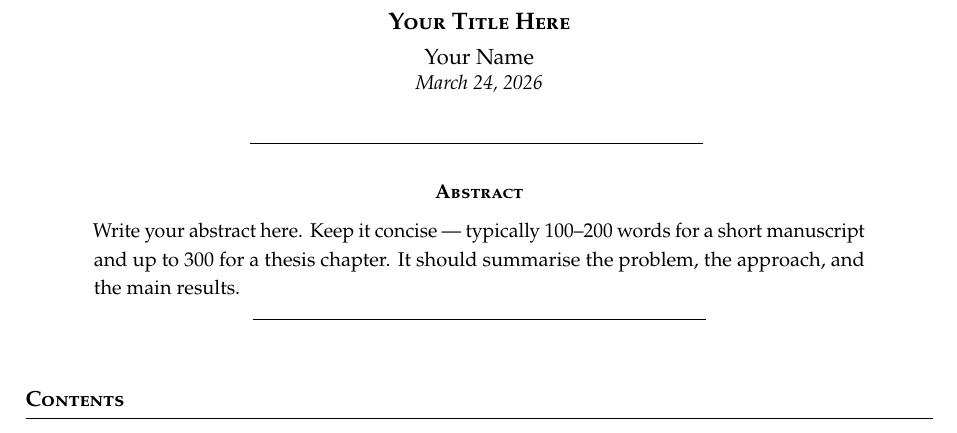
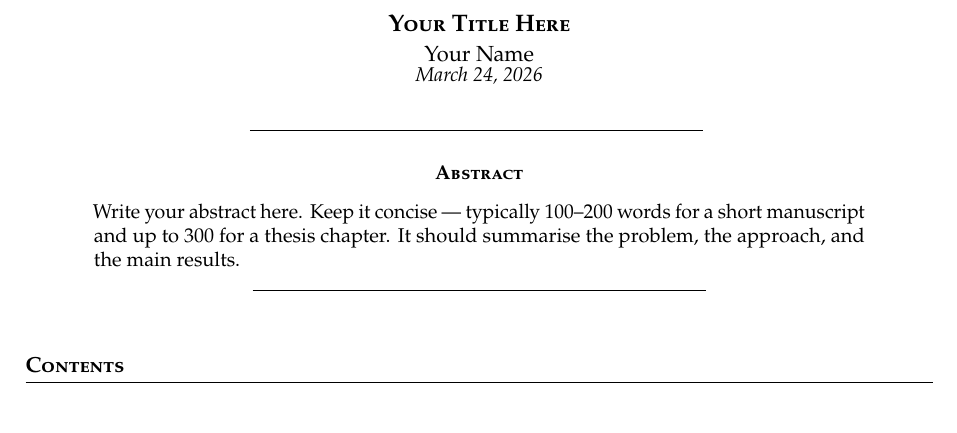
Before and after one commit to gullyhager/latex-template, a LaTeX document (main.tex, which reads preamble/formatting.tex): part of page 1 of 2, cut so that both start at the same text. Compiled offline with pdfLaTeX.

Commit message:
Changes the standard line spacing to 1.

```diff
--- a/preamble/formatting.tex
+++ b/preamble/formatting.tex
@@ -4,7 +4,7 @@
 \counterwithin*{equation}{section}
 
 % ── Spacing ───────────────────────────────────────────────────
-\setstretch{1.2}
+\setstretch{1}
 
 % ── Widow & Orphan Control ────────────────────────────────────
 \widowpenalty=10000
```
